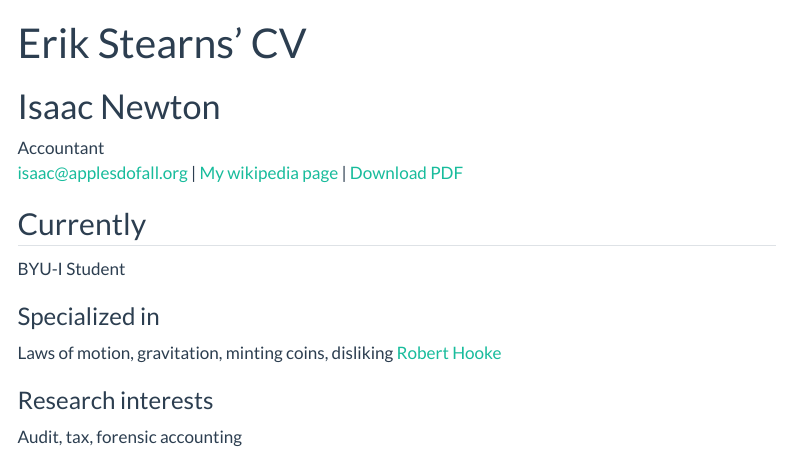
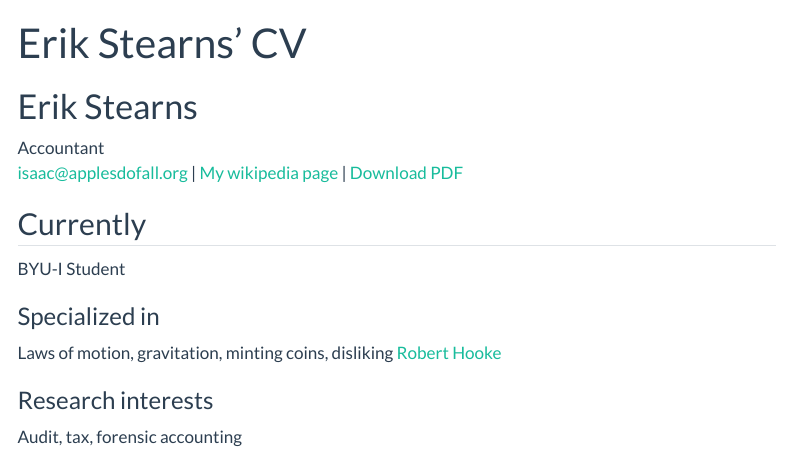
Before and after one commit to ste21040-am/ste21040-am.github.io, a Quarto document (resume.qmd): the page in a window 1100 px wide, from its top. Rendered offline with R 4.5, knitr and Pandoc in place of Quarto, with nearby package versions; menus at the side of the page are left out.

Commit message:
Update resume.qmd
more

```diff
--- a/resume.qmd
+++ b/resume.qmd
@@ -2,7 +2,7 @@
 layout: cv
 title: Erik Stearns' CV
 ---
-# Isaac Newton
+# Erik Stearns
 Accountant
 <div id="webaddress">
 <a href="isaac@applesdofall.org">isaac@applesdofall.org</a>
```
